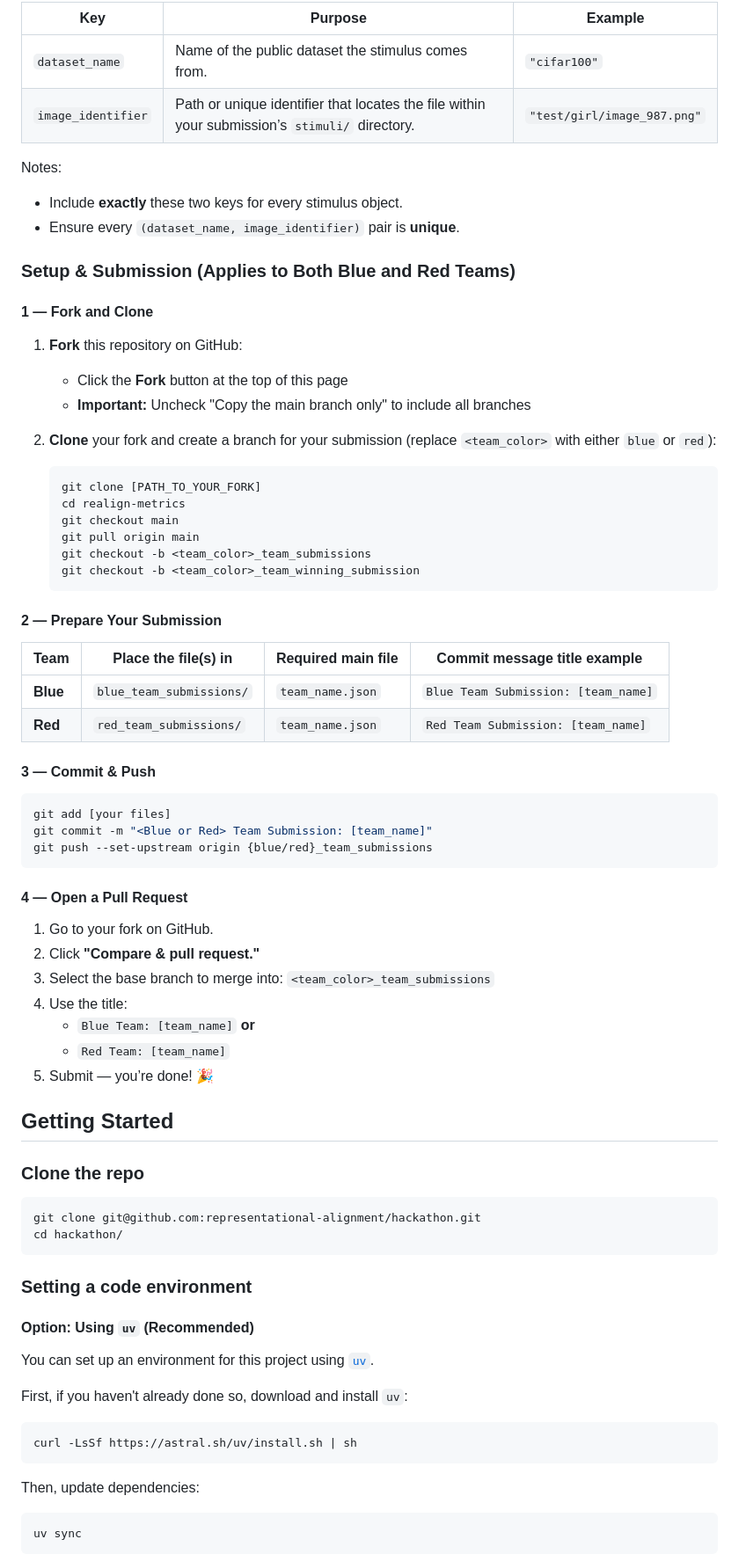
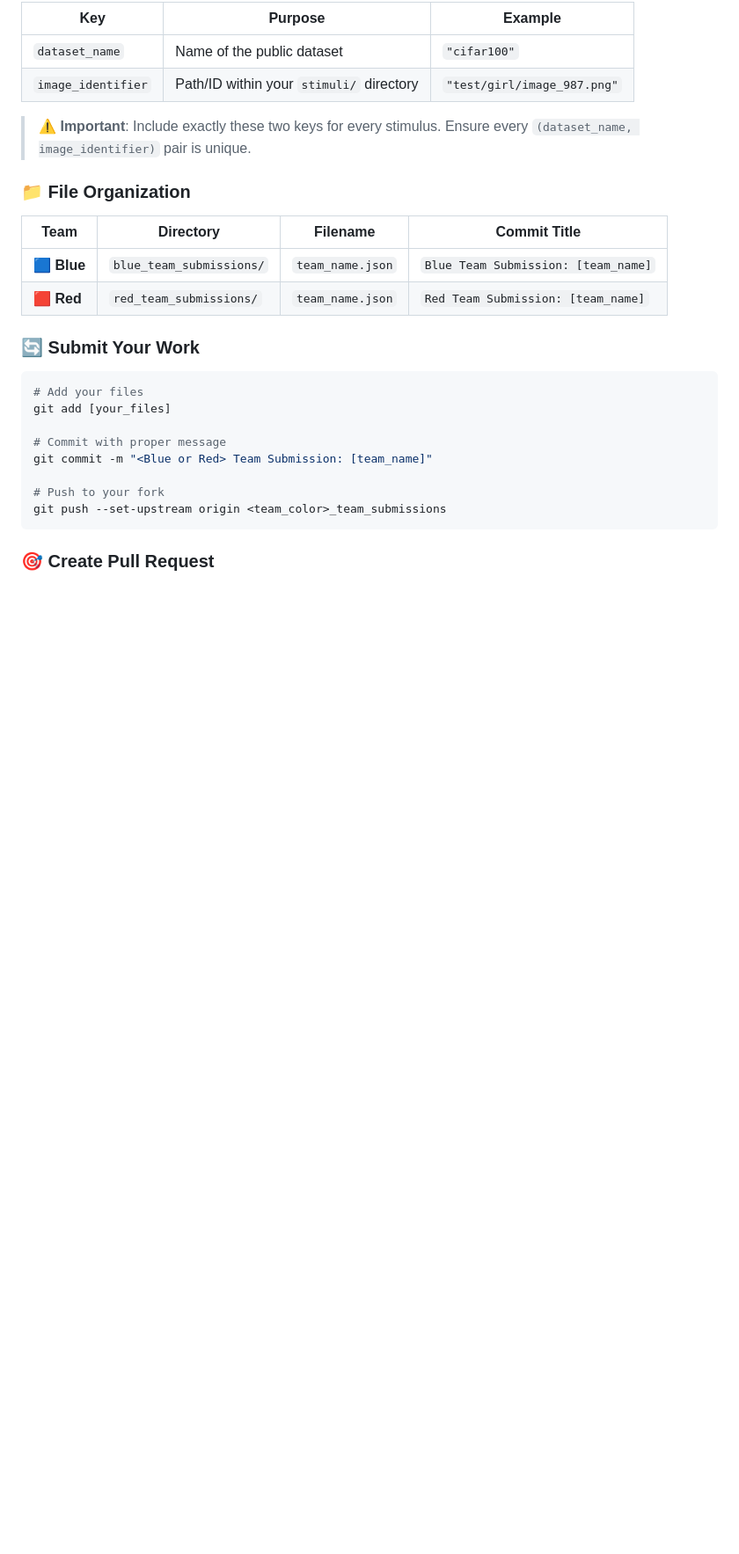
Before and after one commit to representational-alignment/hackathon, a Markdown page: .github/README.md, the part around the change printed below. Shown: that part at 88% size. Drawn GitHub-style; blank space fills up the shorter version.

````diff
--- a/.github/README.md
+++ b/.github/README.md
@@ -88,77 +198,30 @@ We look forward to discovering insights about representational alignment - wheth
 
-| Key | Purpose | Example |
-|-----|---------|---------|
-| `dataset_name` | Name of the public dataset the stimulus comes from. | `"cifar100"` |
-| `image_identifier` | Path or unique identifier that locates the file within your submission’s `stimuli/` directory. | `"test/girl/image_987.png"` |
+| Key                | Purpose                                  | Example                     |
+| ------------------ | ---------------------------------------- | --------------------------- |
+| `dataset_name`     | Name of the public dataset               | `"cifar100"`                |
+| `image_identifier` | Path/ID within your `stimuli/` directory | `"test/girl/image_987.png"` |
 
-Notes:
-- Include **exactly** these two keys for every stimulus object.
-- Ensure every `(dataset_name, image_identifier)` pair is **unique**.
+> **⚠️ Important**: Include exactly these two keys for every stimulus. Ensure every `(dataset_name, image_identifier)` pair is unique.
 
-### Setup & Submission (Applies to **Both Blue and Red Teams**)
+### 📁 File Organization
 
-#### 1&nbsp;—&nbsp;Fork and Clone
-1. **Fork** this repository on GitHub:
-    - Click the **Fork** button at the top of this page
-    - **Important:** Uncheck "Copy the main branch only" to include all branches
+| Team        | Directory                | Filename         | Commit Title                        |
+| ----------- | ------------------------ | ---------------- | ----------------------------------- |
+| 🟦 **Blue** | `blue_team_submissions/` | `team_name.json` | `Blue Team Submission: [team_name]` |
+| 🟥 **Red**  | `red_team_submissions/`  | `team_name.json` | `Red Team Submission: [team_name]`  |
 
-2. **Clone** your fork and create a branch for your submission (replace `<team_color>` with either `blue` or `red`):
-   ```bash
-   git clone [PATH_TO_YOUR_FORK]
-   cd realign-metrics
-   git checkout main
-   git pull origin main
-   git checkout -b <team_color>_team_submissions
-   git checkout -b <team_color>_team_winning_submission
-   ```
+### 🔄 Submit Your Work
 
-#### 2 — Prepare Your Submission
-| Team | Place the file(s) in | Required main file | Commit message title example |
-|------|----------------------|--------------------|------------------------------|
-| **Blue** | `blue_team_submissions/` | `team_name.json` | `Blue Team Submission: [team_name]` |
-| **Red** | `red_team_submissions/` | `team_name.json` | `Red Team Submission: [team_name]` |
+```bash
+# Add your files
+git add [your_files]
 
-#### 3 — Commit & Push
-```bash
-git add [your files]
+# Commit with proper message
 git commit -m "<Blue or Red> Team Submission: [team_name]"
-git push --set-upstream origin {blue/red}_team_submissions
+
+# Push to your fork
+git push --set-upstream origin <team_color>_team_submissions
 ```
 
-#### 4 — Open a Pull Request
-1. Go to your fork on GitHub.
-2. Click **"Compare & pull request."**
-3. Select the base branch to merge into: `<team_color>_team_submissions`
-4. Use the title:
-   - `Blue Team: [team_name]` **or**
-   - `Red Team: [team_name]`
-5. Submit — you’re done! 🎉
+### 🎯 Create Pull Request
 
-
-## Getting Started
-
-### Clone the repo
-
-```
-git clone git@github.com:representational-alignment/hackathon.git
-cd hackathon/
-```
-
-### Setting a code environment
-
-#### Option: Using `uv` (**Recommended**)
-
-You can set up an environment for this project using [`uv`](https://docs.astral.sh/uv/).
-
-First, if you haven't already done so, download and install `uv`:
-
-```bash
-curl -LsSf https://astral.sh/uv/install.sh | sh
-```
-
-Then, update dependencies:
-
-```bash
-uv sync
-```
-
````
Also changed, not shown: other parts of .github/README.md (+175 -113 lines).
